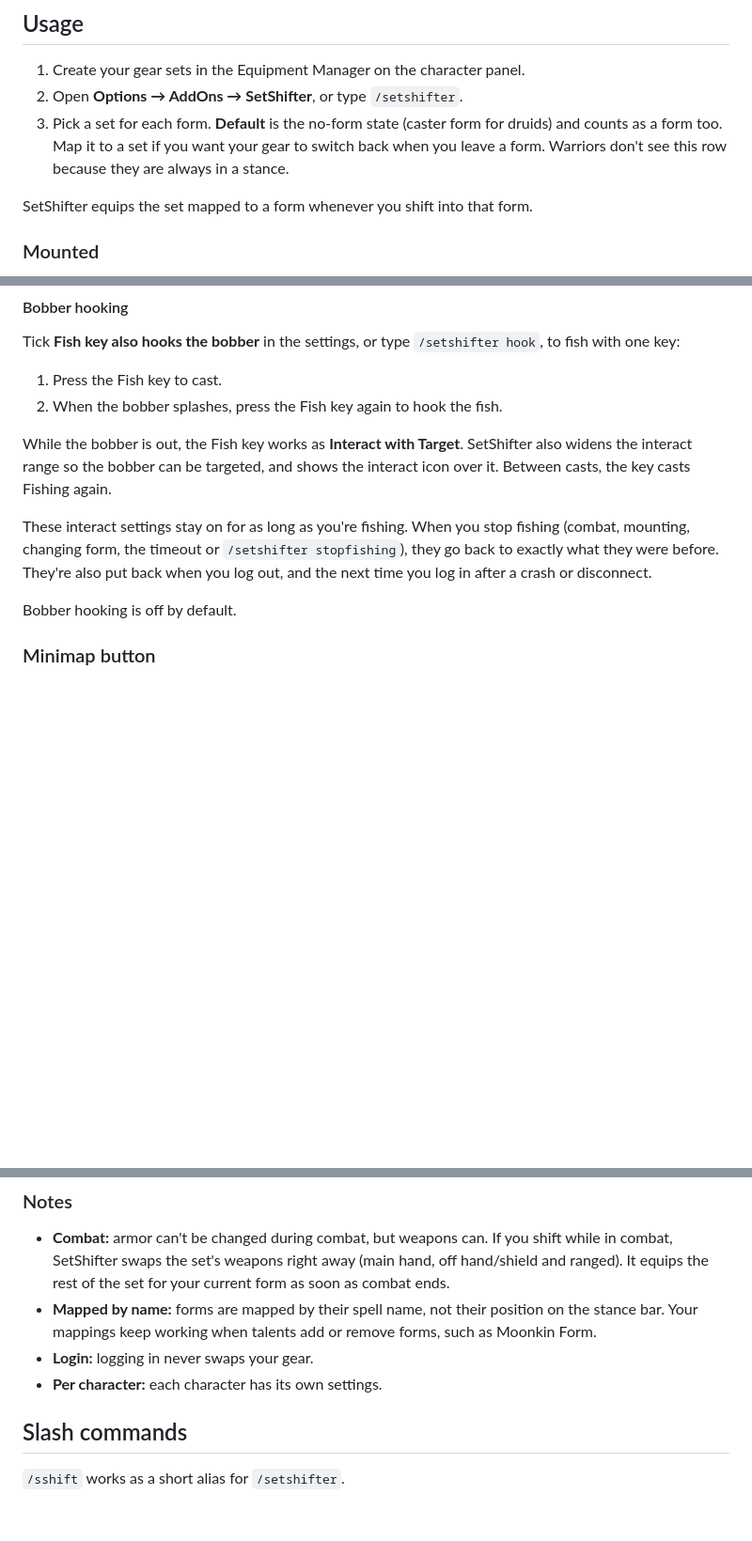
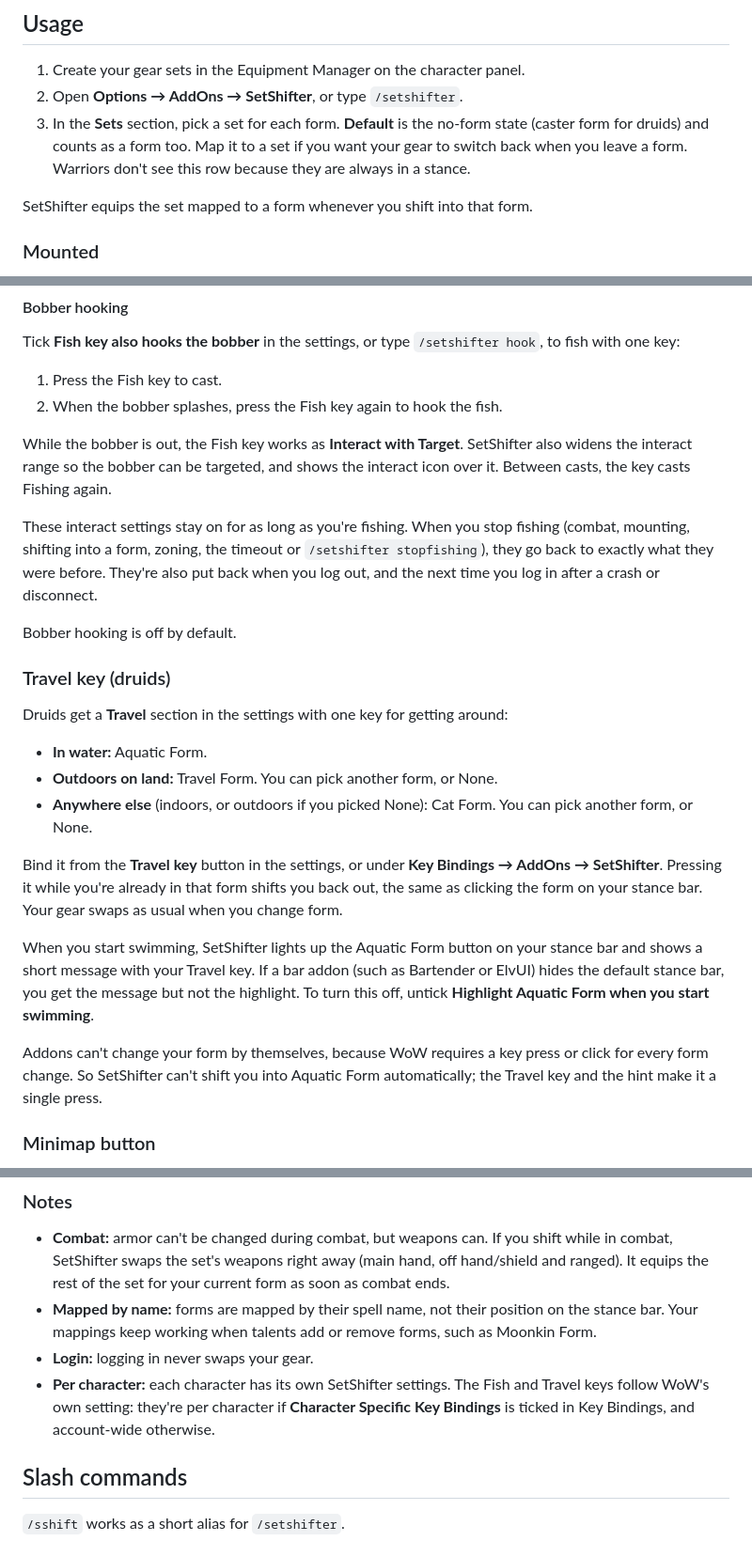
Before and after one commit to vpegado/SetShifter, a Markdown page: README.md, 3 parts joined by grey strips. Shown at 94% size. GitHub-like rendering; blank space fills up the shorter version.

Commit message:
Add a Travel key and water hint for druids; make the settings scroll
- Travel key (druids): casts Aquatic Form in water, Travel Form outdoors
  and Cat Form elsewhere. Both land forms can be changed or set to None.
  Bind it from the new Travel section or Key Bindings.
- Water hint: when you start swimming, the Aquatic Form stance button
  glows and a message names your Travel key. Can be turned off.
- Settings panel scrolls, so a druid with every form fits; key binding
  rows share one layout with the set rows.
- Shorten the bobber hook note to one line.
- README: document the Travel key, zoning ending fishing, the Sets
  section, per-character key bindings and stance-bar addons; new
  screenshot.

Co-Authored-By: Claude Opus 5.5 <noreply@anthropic.com>

```diff
--- a/README.md
+++ b/README.md
@@ -25,7 +25,7 @@ Install SetShifter from [CurseForge](https://www.curseforge.com/wow/addons/setsh
 
 1. Create your gear sets in the Equipment Manager on the character panel.
 2. Open **Options → AddOns → SetShifter**, or type `/setshifter`.
-3. Pick a set for each form. **Default** is the no-form state (caster form for druids) and counts as a form too. Map it to a set if you want your gear to switch back when you leave a form. Warriors don't see this row because they are always in a stance.
+3. In the **Sets** section, pick a set for each form. **Default** is the no-form state (caster form for druids) and counts as a form too. Map it to a set if you want your gear to switch back when you leave a form. Warriors don't see this row because they are always in a stance.
 
 SetShifter equips the set mapped to a form whenever you shift into that form.
 
@@ -62,9 +63,23 @@ Tick **Fish key also hooks the bobber** in the settings, or type `/setshifter ho
 
 While the bobber is out, the Fish key works as **Interact with Target**. SetShifter also widens the interact range so the bobber can be targeted, and shows the interact icon over it. Between casts, the key casts Fishing again.
 
-These interact settings stay on for as long as you're fishing. When you stop fishing (combat, mounting, changing form, the timeout or `/setshifter stopfishing`), they go back to exactly what they were before. They're also put back when you log out, and the next time you log in after a crash or disconnect.
+These interact settings stay on for as long as you're fishing. When you stop fishing (combat, mounting, shifting into a form, zoning, the timeout or `/setshifter stopfishing`), they go back to exactly what they were before. They're also put back when you log out, and the next time you log in after a crash or disconnect.
 
 Bobber hooking is off by default.
+
+### Travel key (druids)
+
+Druids get a **Travel** section in the settings with one key for getting around:
+
+- **In water:** Aquatic Form.
+- **Outdoors on land:** Travel Form. You can pick another form, or None.
+- **Anywhere else** (indoors, or outdoors if you picked None): Cat Form. You can pick another form, or None.
+
+Bind it from the **Travel key** button in the settings, or under **Key Bindings → AddOns → SetShifter**. Pressing it while you're already in that form shifts you back out, the same as clicking the form on your stance bar. Your gear swaps as usual when you change form.
+
+When you start swimming, SetShifter lights up the Aquatic Form button on your stance bar and shows a short message with your Travel key. If a bar addon (such as Bartender or ElvUI) hides the default stance bar, you get the message but not the highlight. To turn this off, untick **Highlight Aquatic Form when you start swimming**.
+
+Addons can't change your form by themselves, because WoW requires a key press or click for every form change. So SetShifter can't shift you into Aquatic Form automatically; the Travel key and the hint make it a single press.
 
 ### Minimap button
 
@@ -81,7 +96,7 @@ To hide it, untick **Show minimap button** in the settings, or type `/setshifter
 - **Combat:** armor can't be changed during combat, but weapons can. If you shift while in combat, SetShifter swaps the set's weapons right away (main hand, off hand/shield and ranged). It equips the rest of the set for your current form as soon as combat ends.
 - **Mapped by name:** forms are mapped by their spell name, not their position on the stance bar. Your mappings keep working when talents add or remove forms, such as Moonkin Form.
 - **Login:** logging in never swaps your gear.
-- **Per character:** each character has its own settings.
+- **Per character:** each character has its own SetShifter settings. The Fish and Travel keys follow WoW's own setting: they're per character if **Character Specific Key Bindings** is ticked in Key Bindings, and account-wide otherwise.
 
 ## Slash commands
 
```
Also changed, not shown: other parts of README.md (+2 -1 lines), screenshots/options.png, 5 other files.
